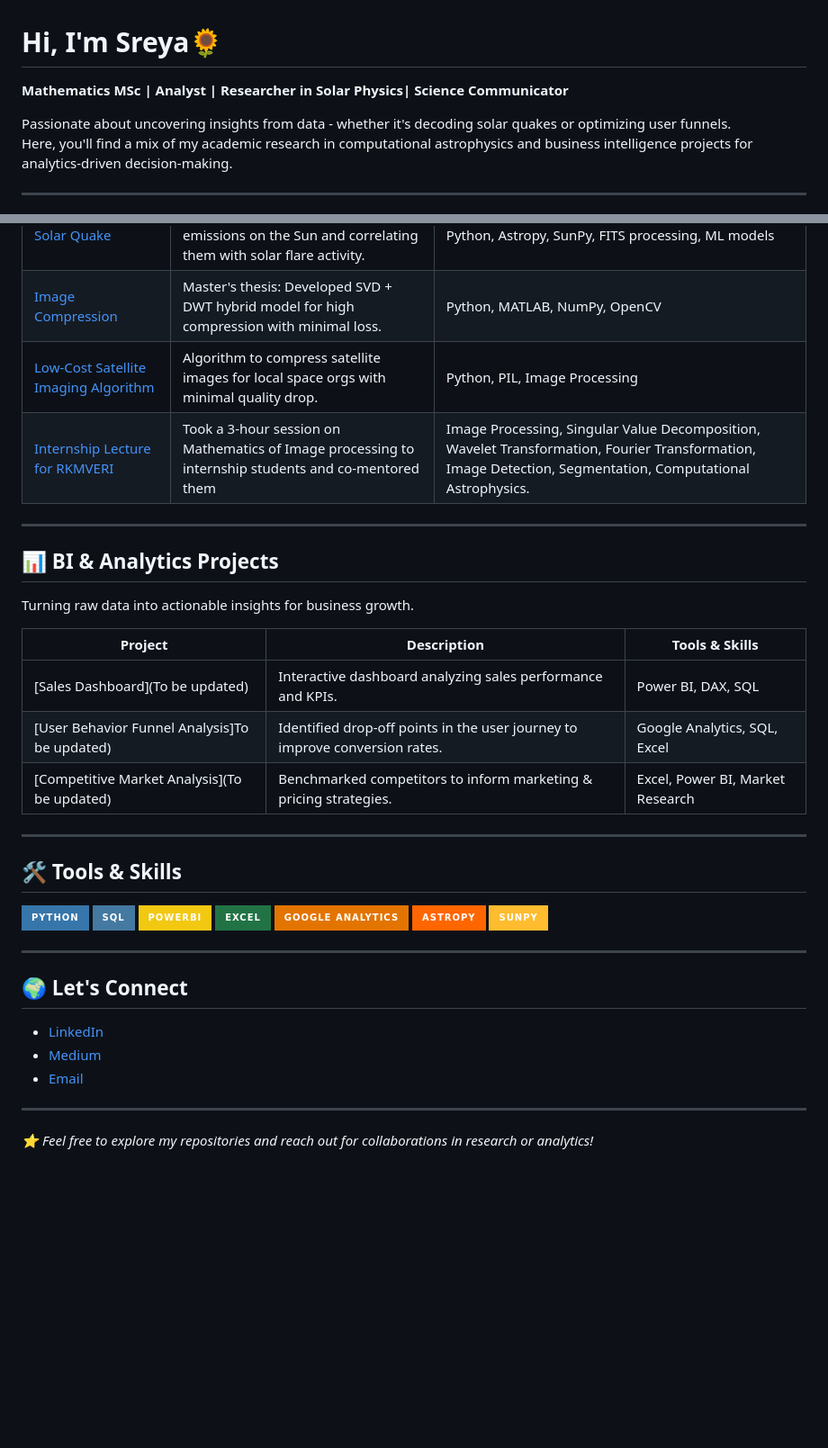
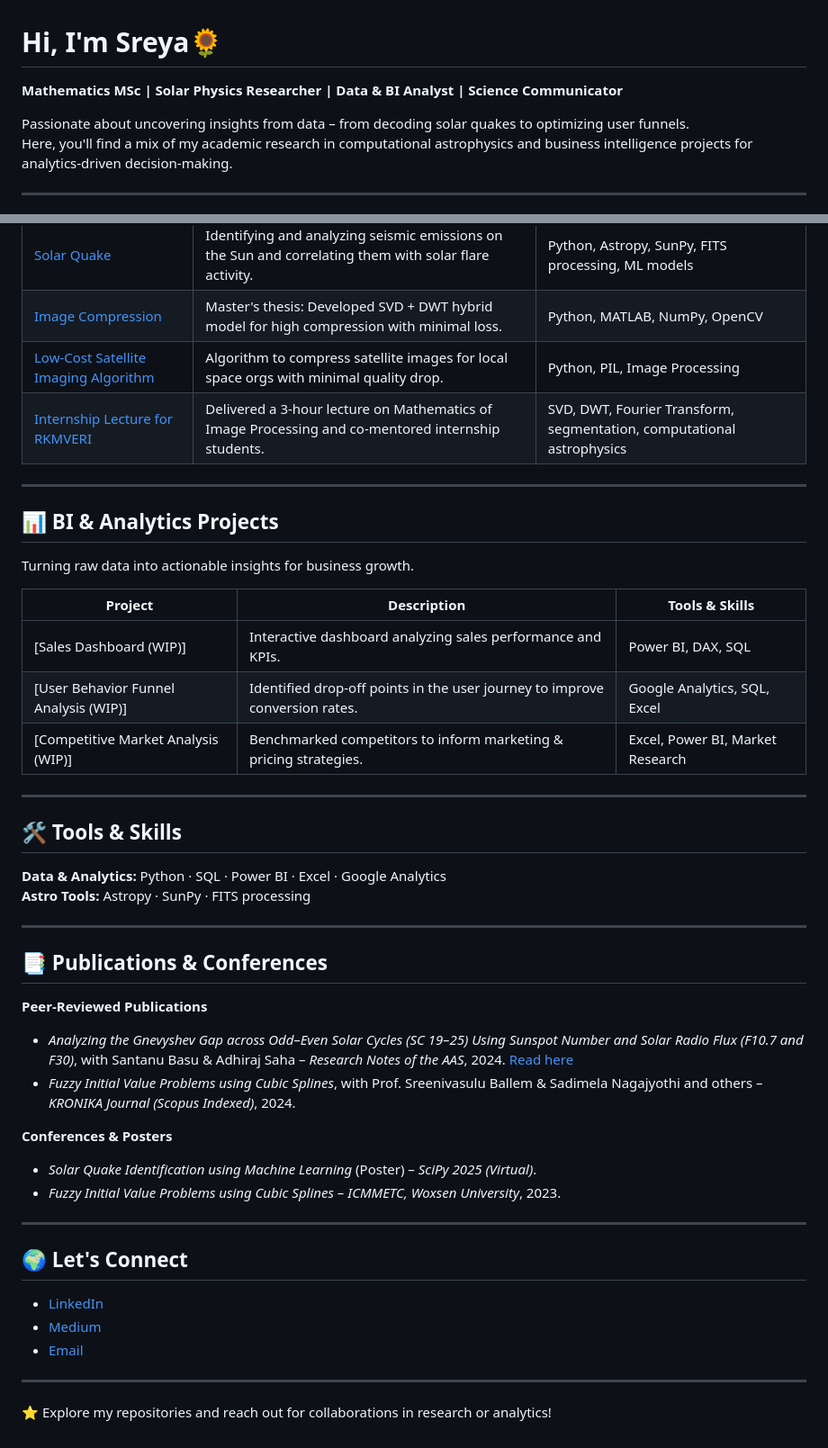
Before and after one commit to PhiWhyyy/PhiWhyyy, a Markdown page: README.md, 2 parts joined by grey strips. Shown at 90% size. Rendered like a GitHub page; badges without logos; blank space fills up the shorter version.

```diff
--- a/README.md
+++ b/README.md
@@ -1,7 +1,7 @@
 # Hi, I'm Sreya🌻
-**Mathematics MSc | Analyst | Researcher in Solar Physics| Science Communicator**
+**Mathematics MSc | Solar Physics Researcher | Data & BI Analyst | Science Communicator**
 
-Passionate about uncovering insights from data - whether it's decoding solar quakes or optimizing user funnels.
+Passionate about uncovering insights from data – from decoding solar quakes to optimizing user funnels.
 Here, you'll find a mix of my academic research in computational astrophysics and business intelligence projects for analytics-driven decision-making.
 
 ---
@@ -14,7 +14,8 @@ Exploring patterns in the cosmos through data, machine learning, and computation
 | [Solar Quake](https://github.com/PhiWhyyy/SolarData-Sept-2017-) | Identifying and analyzing seismic emissions on the Sun and correlating them with solar flare activity. | Python, Astropy, SunPy, FITS processing, ML models |
 | [Image Compression](https://github.com/PhiWhyyy/Hybrid-program-for-image-compression-in-SVD-and-DWT) | Master's thesis: Developed SVD + DWT hybrid model for high compression with minimal loss. | Python, MATLAB, NumPy, OpenCV |
 | [Low-Cost Satellite Imaging Algorithm](https://colab.research.google.com/drive/1YLacyX3Wunz2_80YdHYfrejP9uvBwKk0?usp=sharing) | Algorithm to compress satellite images for local space orgs with minimal quality drop. | Python, PIL, Image Processing |
-|[Internship Lecture for RKMVERI](https://colab.research.google.com/drive/1_HVe8J3mbpWUJDMgUck8g-GmUL2RoryX#scrollTo=v4nomna0wm1G)| Took a 3-hour session on Mathematics of Image processing to internship students and co-mentored them| Image Processing, Singular Value Decomposition, Wavelet Transformation, Fourier Transformation, Image Detection, Segmentation, Computational Astrophysics.|
+| [Internship Lecture for RKMVERI](https://colab.research.google.com/drive/1_HVe8J3mbpWUJDMgUck8g-GmUL2RoryX#scrollTo=v4nomna0wm1G) | Delivered a 3-hour lecture on Mathematics of Image Processing and co-mentored internship students. | SVD, DWT, Fourier Transform, segmentation, computational astrophysics |
+
 ---
 
 ## 📊 BI & Analytics Projects
@@ -22,20 +23,27 @@ Turning raw data into actionable insights for business growth.
 
 | Project | Description | Tools & Skills |
 |---------|-------------|----------------|
-| [Sales Dashboard](To be updated) | Interactive dashboard analyzing sales performance and KPIs. | Power BI, DAX, SQL |
-| [User Behavior Funnel Analysis]To be updated) | Identified drop-off points in the user journey to improve conversion rates. | Google Analytics, SQL, Excel |
-| [Competitive Market Analysis](To be updated) | Benchmarked competitors to inform marketing & pricing strategies. | Excel, Power BI, Market Research |
+| [Sales Dashboard (WIP)] | Interactive dashboard analyzing sales performance and KPIs. | Power BI, DAX, SQL |
+| [User Behavior Funnel Analysis (WIP)] | Identified drop-off points in the user journey to improve conversion rates. | Google Analytics, SQL, Excel |
+| [Competitive Market Analysis (WIP)] | Benchmarked competitors to inform marketing & pricing strategies. | Excel, Power BI, Market Research |
 
 ---
 
 ## 🛠️ Tools & Skills
-![Python](https://img.shields.io/badge/Python-3776AB?style=for-the-badge&logo=python&logoColor=white)
-![SQL](https://img.shields.io/badge/SQL-4479A1?style=for-the-badge&logo=postgresql&logoColor=white)
-![Power BI](https://img.shields.io/badge/PowerBI-F2C811?style=for-the-badge&logo=powerbi&logoColor=black)
-![Excel](https://img.shields.io/badge/Excel-217346?style=for-the-badge&logo=microsoft-excel&logoColor=white)
-![Google Analytics](https://img.shields.io/badge/Google%20Analytics-E37400?style=for-the-badge&logo=googleanalytics&logoColor=white)
-![Astropy](https://img.shields.io/badge/Astropy-FF6600?style=for-the-badge&logo=python&logoColor=white)
-![SunPy](https://img.shields.io/badge/SunPy-FEBC2E?style=for-the-badge&logo=python&logoColor=white)
+**Data & Analytics:** Python · SQL · Power BI · Excel · Google Analytics
+**Astro Tools:** Astropy · SunPy · FITS processing
+
+---
+
+## 📑 Publications & Conferences
+
+**Peer-Reviewed Publications**
+- *Analyzing the Gnevyshev Gap across Odd–Even Solar Cycles (SC 19–25) Using Sunspot Number and Solar Radio Flux (F10.7 and F30)*, with Santanu Basu & Adhiraj Saha – *Research Notes of the AAS*, 2024. [Read here](https://iopscience.iop.org/article/10.3847/2515-5172/ae0030)
+- *Fuzzy Initial Value Problems using Cubic Splines*, with Prof. Sreenivasulu Ballem & Sadimela Nagajyothi and others – *KRONIKA Journal (Scopus Indexed)*, 2024.
+
+**Conferences & Posters**
+- *Solar Quake Identification using Machine Learning* (Poster) – *SciPy 2025 (Virtual)*.
+- *Fuzzy Initial Value Problems using Cubic Splines* – *ICMMETC, Woxsen University*, 2023.
 
 ---
 
@@ -46,4 +54,4 @@ Turning raw data into actionable insights for business growth.
 
 ---
 
-_⭐ Feel free to explore my repositories and reach out for collaborations in research or analytics!_
+⭐ Explore my repositories and reach out for collaborations in research or analytics!
```
